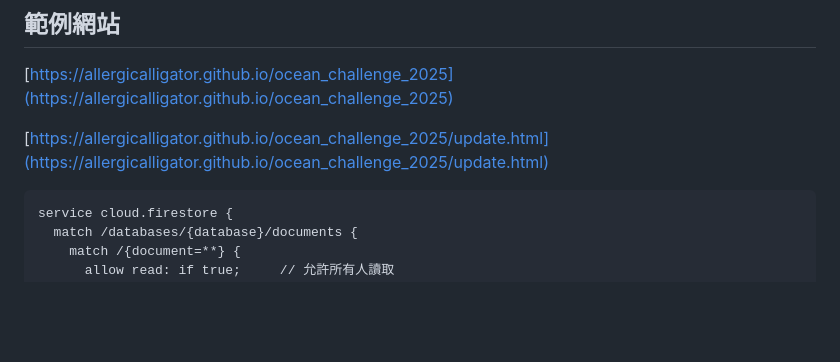
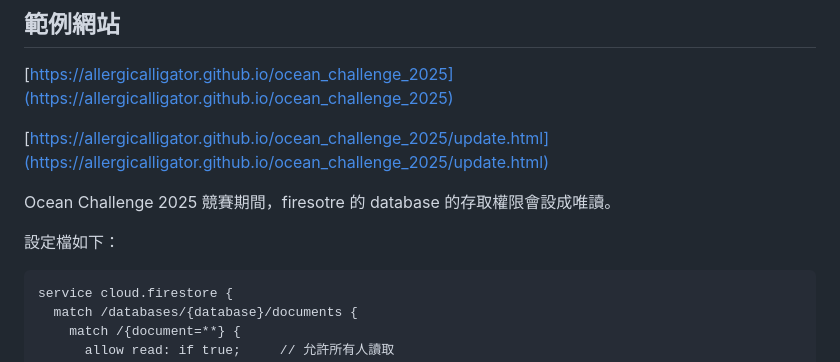
Before and after one commit to AllergicAlligator/ocean_challenge_2025, a Markdown page: README.md, the part around the change. Rendered like a GitHub page; blank space fills up the shorter version.

````diff
--- a/README.md
+++ b/README.md
@@ -59,6 +59,9 @@
 
 [https://allergicalligator.github.io/ocean_challenge_2025/update.html](https://allergicalligator.github.io/ocean_challenge_2025/update.html)
 
+Ocean Challenge 2025 競賽期間，firesotre 的 database 的存取權限會設成唯讀。
+
+設定檔如下：
 
 ```
 service cloud.firestore {
````
